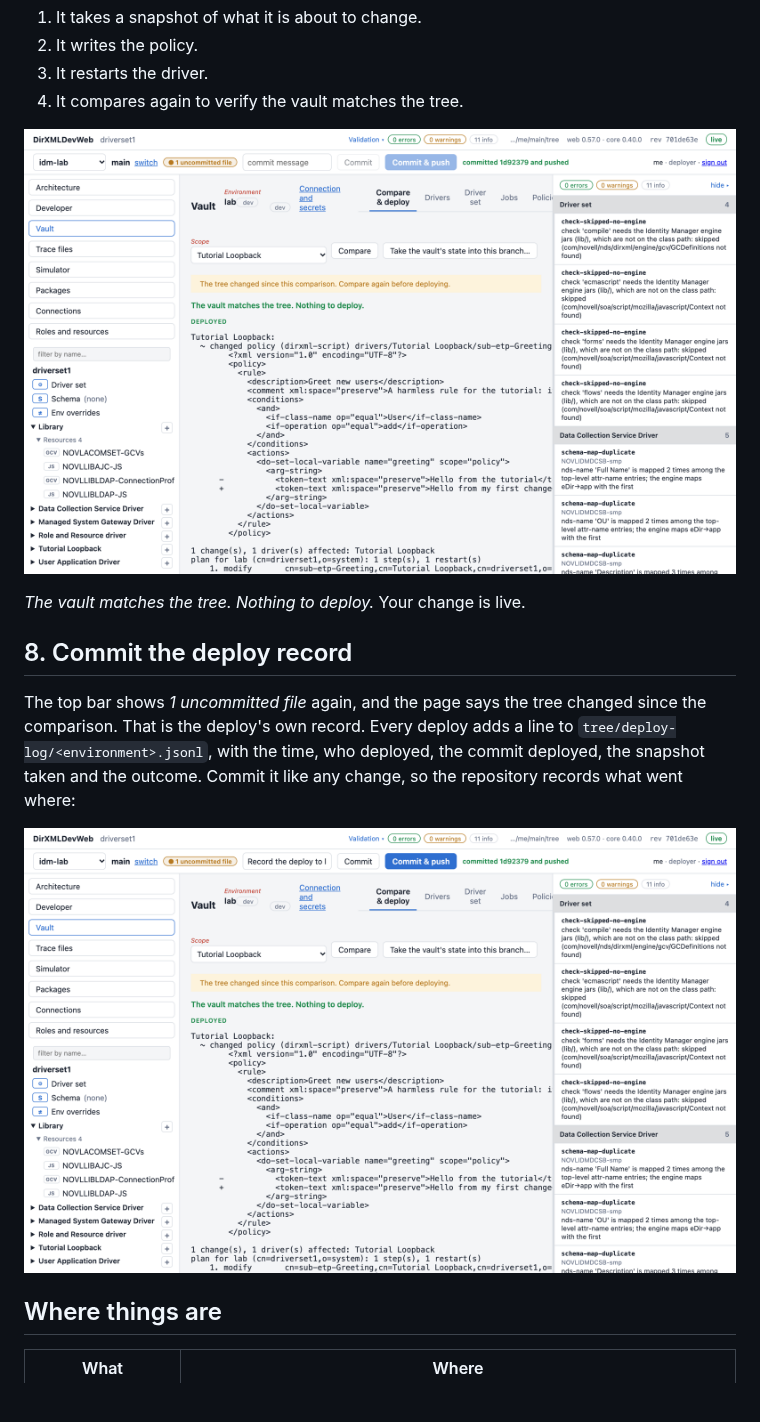
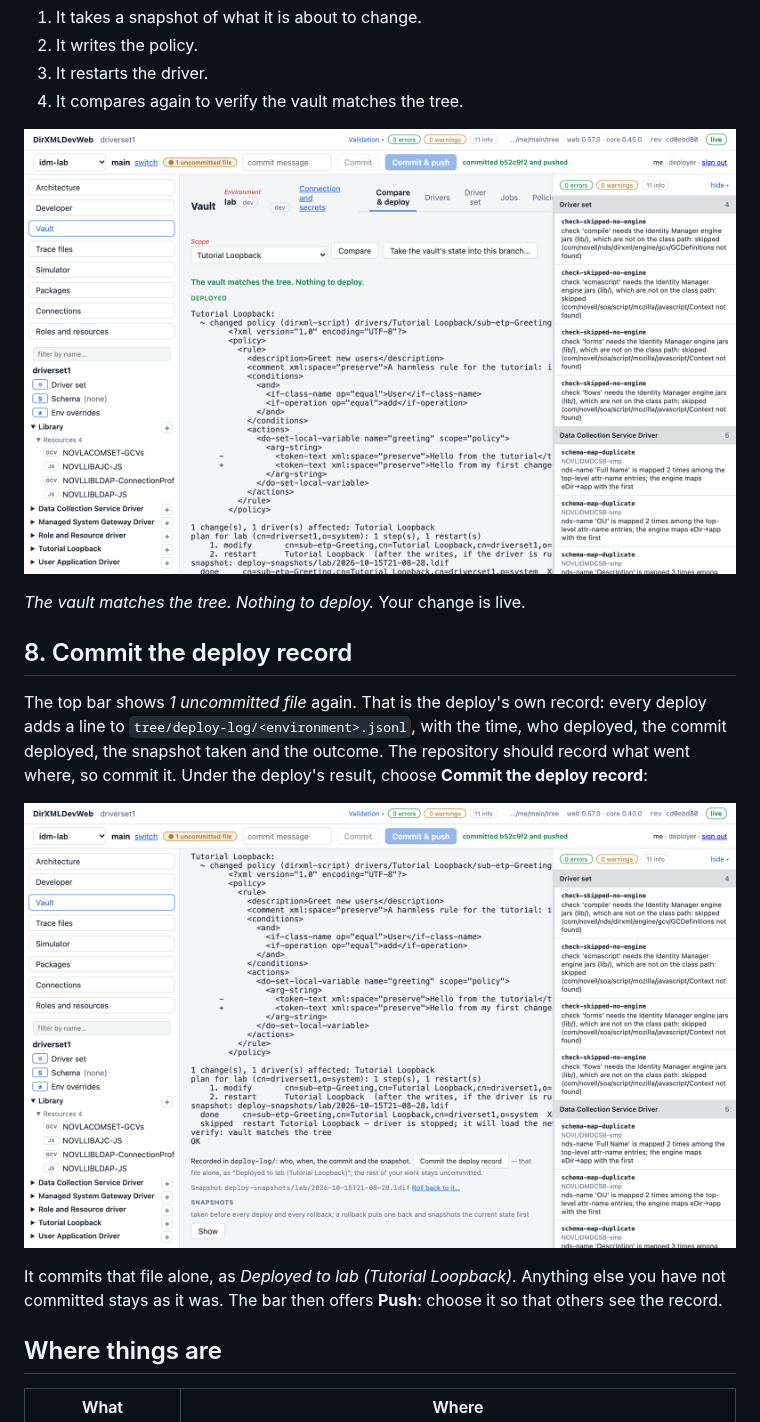
Before and after one commit to PointBlueTechnology/DirXMLDevWeb, a Markdown page: docs/tutorial.md, the part around the change. Drawn GitHub-style; pictures changed too: docs/screenshots/tutorial/16-deployed.png, docs/screenshots/tutorial/17-commit-deploy-log.png (deleted), docs/screenshots/tutorial/17-deploy-record.png (added); blank space fills up the shorter version.

```diff
--- a/docs/tutorial.md
+++ b/docs/tutorial.md
@@ -180,13 +180,15 @@ The deploy does four things:
 
 ## 8. Commit the deploy record
 
-The top bar shows *1 uncommitted file* again, and the page says the tree changed since the
-comparison. That is the deploy's own record. Every deploy adds a line to
-`tree/deploy-log/<environment>.jsonl`, with the time, who deployed, the commit deployed, the
-snapshot taken and the outcome. Commit it like any change, so the repository records what went
-where:
+The top bar shows *1 uncommitted file* again. That is the deploy's own record: every deploy adds a
+line to `tree/deploy-log/<environment>.jsonl`, with the time, who deployed, the commit deployed,
+the snapshot taken and the outcome. The repository should record what went where, so commit it.
+Under the deploy's result, choose **Commit the deploy record**:
 
-![Committing the deploy record](screenshots/tutorial/17-commit-deploy-log.png)
+![Commit the deploy record, under the deploy's result](screenshots/tutorial/17-deploy-record.png)
+
+It commits that file alone, as *Deployed to lab (Tutorial Loopback)*. Anything else you have not
+committed stays as it was. The bar then offers **Push**: choose it so that others see the record.
 
 ## Where things are
 
```
Also changed, not shown: CHANGELOG.md (+13 -0 lines), 8 other files.
